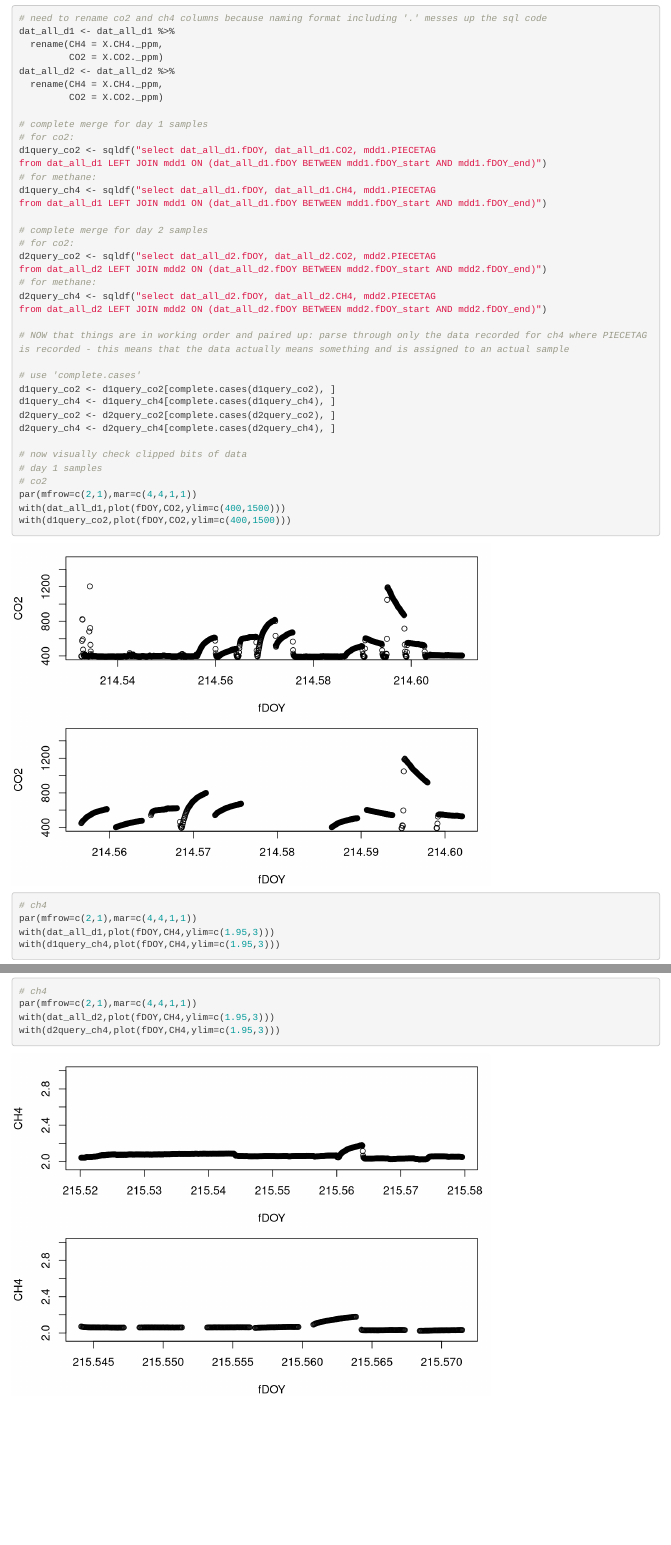
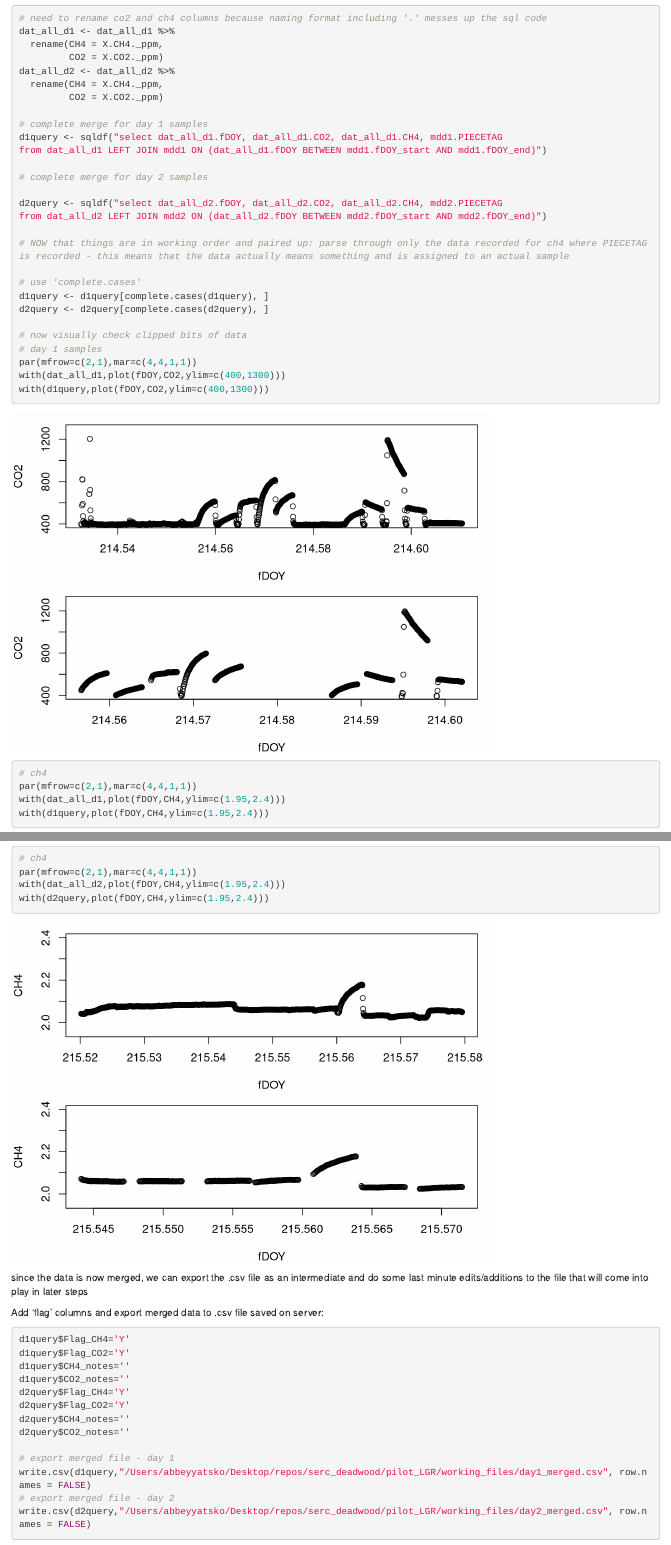
Before and after one commit to ayatsko/serc_dc, an R Markdown document (scripts/LGR_processing_template_pilot.Rmd): the page in a window 1100 px wide, from 4500 px down, and a second part further down, joined at a grey line. Rendered offline with R 4.5, knitr and Pandoc, with nearby package versions; code that draws random numbers runs with fixed seeds of ours.

Commit message:
export intermediate files for d1 AND d2 merged

````diff
--- a/scripts/LGR_processing_template_pilot.Rmd
+++ b/scripts/LGR_processing_template_pilot.Rmd
@@ -165,39 +165,29 @@ dat_all_d2 <- dat_all_d2 %>%
          CO2 = X.CO2._ppm)
 
 # complete merge for day 1 samples
-# for co2:
-d1query_co2 <- sqldf("select dat_all_d1.fDOY, dat_all_d1.CO2, mdd1.PIECETAG
-from dat_all_d1 LEFT JOIN mdd1 ON (dat_all_d1.fDOY BETWEEN mdd1.fDOY_start AND mdd1.fDOY_end)")
-# for methane:
-d1query_ch4 <- sqldf("select dat_all_d1.fDOY, dat_all_d1.CH4, mdd1.PIECETAG
+d1query <- sqldf("select dat_all_d1.fDOY, dat_all_d1.CO2, dat_all_d1.CH4, mdd1.PIECETAG
 from dat_all_d1 LEFT JOIN mdd1 ON (dat_all_d1.fDOY BETWEEN mdd1.fDOY_start AND mdd1.fDOY_end)")
 
 # complete merge for day 2 samples
-# for co2:
-d2query_co2 <- sqldf("select dat_all_d2.fDOY, dat_all_d2.CO2, mdd2.PIECETAG
-from dat_all_d2 LEFT JOIN mdd2 ON (dat_all_d2.fDOY BETWEEN mdd2.fDOY_start AND mdd2.fDOY_end)")
-# for methane:
-d2query_ch4 <- sqldf("select dat_all_d2.fDOY, dat_all_d2.CH4, mdd2.PIECETAG
+
+d2query <- sqldf("select dat_all_d2.fDOY, dat_all_d2.CO2, dat_all_d2.CH4, mdd2.PIECETAG
 from dat_all_d2 LEFT JOIN mdd2 ON (dat_all_d2.fDOY BETWEEN mdd2.fDOY_start AND mdd2.fDOY_end)")
 
 # NOW that things are in working order and paired up: parse through only the data recorded for ch4 where PIECETAG is recorded - this means that the data actually means something and is assigned to an actual sample
 
 # use 'complete.cases'
-d1query_co2 <- d1query_co2[complete.cases(d1query_co2), ]
-d1query_ch4 <- d1query_ch4[complete.cases(d1query_ch4), ]
-d2query_co2 <- d2query_co2[complete.cases(d2query_co2), ]
-d2query_ch4 <- d2query_ch4[complete.cases(d2query_ch4), ]
+d1query <- d1query[complete.cases(d1query), ]
+d2query <- d2query[complete.cases(d2query), ]
 
 # now visually check clipped bits of data
 # day 1 samples
-# co2
 par(mfrow=c(2,1),mar=c(4,4,1,1))
-with(dat_all_d1,plot(fDOY,CO2,ylim=c(400,1500)))
-with(d1query_co2,plot(fDOY,CO2,ylim=c(400,1500)))
+with(dat_all_d1,plot(fDOY,CO2,ylim=c(400,1300)))
+with(d1query,plot(fDOY,CO2,ylim=c(400,1300)))
 # ch4
 par(mfrow=c(2,1),mar=c(4,4,1,1))
-with(dat_all_d1,plot(fDOY,CH4,ylim=c(1.95,3)))
-with(d1query_ch4,plot(fDOY,CH4,ylim=c(1.95,3)))
+with(dat_all_d1,plot(fDOY,CH4,ylim=c(1.95,2.4)))
+with(d1query,plot(fDOY,CH4,ylim=c(1.95,2.4)))
 
 # day 2 samples
 # co2
@@ -207,5 +197,24 @@ with(d2query_co2,plot(fDOY,CO2,ylim=c(400,1500)))
 # ch4
 par(mfrow=c(2,1),mar=c(4,4,1,1))
-with(dat_all_d2,plot(fDOY,CH4,ylim=c(1.95,3)))
-with(d2query_ch4,plot(fDOY,CH4,ylim=c(1.95,3)))
+with(dat_all_d2,plot(fDOY,CH4,ylim=c(1.95,2.4)))
+with(d2query,plot(fDOY,CH4,ylim=c(1.95,2.4)))
 ```
+
+since the data is now merged, we can export the .csv file as an intermediate and do some last minute edits/additions to the file that will come into play in later steps
+
+Add 'flag' columns and export merged data to .csv file saved on server:
+```{r export data}
+d1query$Flag_CH4='Y'
+d1query$Flag_CO2='Y'
+d1query$CH4_notes=''
+d1query$CO2_notes=''
+d2query$Flag_CH4='Y'
+d2query$Flag_CO2='Y'
+d2query$CH4_notes=''
+d2query$CO2_notes=''
+
+# export merged file - day 1
+write.csv(d1query,"/Users/abbeyyatsko/Desktop/repos/serc_deadwood/pilot_LGR/working_files/day1_merged.csv", row.names = FALSE)
+# export merged file - day 2
+write.csv(d2query,"/Users/abbeyyatsko/Desktop/repos/serc_deadwood/pilot_LGR/working_files/day2_merged.csv", row.names = FALSE)
+```
````
Also changed, not shown: scripts/LGR_processing_template_pilot.Rmd (4 more changed lines), 2 other files.
